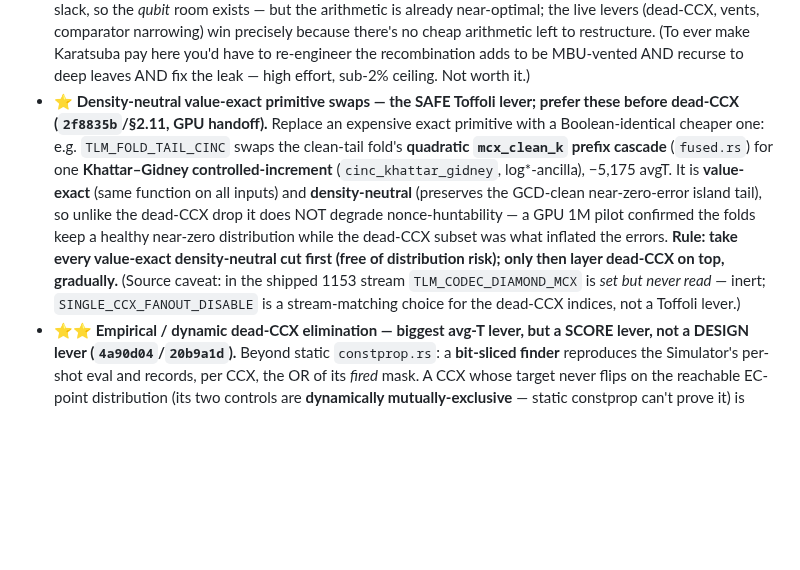
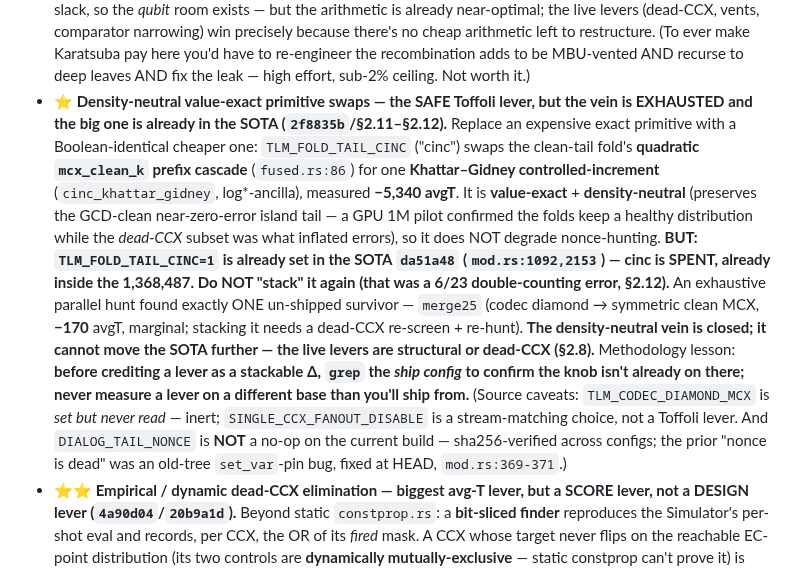
Before and after one commit to jieyilong/ecdsafail_skills, a Markdown page: ecdsafail-circuit-optimization/SKILL.md, the part around the change. Rendered like a GitHub page; blank space fills up the shorter version.

Commit message:
circuit-opt: cinc is already in the SOTA + nonce is NOT a no-op (verified corrections)
Two verified corrections from the 6/23 density-neutral investigation:

1. cinc (TLM_FOLD_TAIL_CINC) is ALREADY set in the SOTA da51a48 (mod.rs:1092,2153)
   and consumed at fused.rs:86 -- it is spent, already inside the 1,368,487 SOTA
   avgT. The 6/23 plan to "stack cinc (-5,340) on SOTA for ~6M" was a
   double-counting error (cinc was measured on the #1 clean base WITHOUT dead-CCX,
   then added to a SOTA that already had it). The density-neutral vein is closed:
   an exhaustive hunt found one un-shipped survivor, merge25 (-170, marginal).
   Methodology lesson added: grep the ship config before crediting a stackable Δ;
   never measure a lever on a different base than you'll ship from.

2. DIALOG_TAIL_NONCE is NOT a no-op on the current build (HEAD 27d4627),
   sha256-verified by a parallel workflow across 4 configs: two nonces -> different
   ops.bin, diff = exactly 46 bytes at the tail q_target fields (23 differing
   low-48 bits x 2 X-gates); constprop runs after the tail but never reorders/
   cancels X gates. The prior "nonce is dead" was an OLD-tree set_var pin to
   55157796 (mod.rs:369-371), fixed at HEAD. So the re-hunt path is open -- there
   is just no large density-neutral lever left to re-hunt for.

Adds REPORT section 2.12; updates insight #4(b) and the SKILL density-neutral
bullet (cinc=-5,340 measured, already shipped, vein exhausted, nonce-works note).

Co-Authored-By: Claude Opus 4.8 (1M context) <noreply@anthropic.com>

```diff
--- a/ecdsafail-circuit-optimization/SKILL.md
+++ b/ecdsafail-circuit-optimization/SKILL.md
@@ -627,17 +627,24 @@ nonce-grind commits — see report):
   win precisely because there's no cheap arithmetic left to restructure. (To ever make Karatsuba pay
   here you'd have to re-engineer the recombination adds to be MBU-vented AND recurse to deep leaves AND
   fix the leak — high effort, sub-2% ceiling. Not worth it.)
-- **⭐ Density-neutral value-exact primitive swaps — the SAFE Toffoli lever; prefer these before dead-CCX
-  (`2f8835b`/§2.11, GPU handoff).** Replace an expensive exact primitive with a Boolean-identical cheaper
-  one: e.g. `TLM_FOLD_TAIL_CINC` swaps the clean-tail fold's **quadratic `mcx_clean_k` prefix cascade**
-  (`fused.rs`) for one **Khattar–Gidney controlled-increment** (`cinc_khattar_gidney`, log\*-ancilla),
-  −5,175 avgT. It is **value-exact** (same function on all inputs) and **density-neutral** (preserves the
-  GCD-clean near-zero-error island tail), so unlike the dead-CCX drop it does NOT degrade
-  nonce-huntability — a GPU 1M pilot confirmed the folds keep a healthy near-zero distribution while the
-  dead-CCX subset was what inflated the errors. **Rule: take every value-exact density-neutral cut first
-  (free of distribution risk); only then layer dead-CCX on top, gradually.** (Source caveat: in the
-  shipped 1153 stream `TLM_CODEC_DIAMOND_MCX` is *set but never read* — inert; `SINGLE_CCX_FANOUT_DISABLE`
-  is a stream-matching choice for the dead-CCX indices, not a Toffoli lever.)
+- **⭐ Density-neutral value-exact primitive swaps — the SAFE Toffoli lever, but the vein is EXHAUSTED
+  and the big one is already in the SOTA (`2f8835b`/§2.11–§2.12).** Replace an expensive exact primitive
+  with a Boolean-identical cheaper one: `TLM_FOLD_TAIL_CINC` ("cinc") swaps the clean-tail fold's
+  **quadratic `mcx_clean_k` prefix cascade** (`fused.rs:86`) for one **Khattar–Gidney controlled-increment**
+  (`cinc_khattar_gidney`, log\*-ancilla), measured **−5,340 avgT**. It is **value-exact** + **density-neutral**
+  (preserves the GCD-clean near-zero-error island tail — a GPU 1M pilot confirmed the folds keep a healthy
+  distribution while the *dead-CCX* subset was what inflated errors), so it does NOT degrade nonce-hunting.
+  **BUT: `TLM_FOLD_TAIL_CINC=1` is already set in the SOTA `da51a48` (`mod.rs:1092,2153`) — cinc is SPENT,
+  already inside the 1,368,487. Do NOT "stack" it again (that was a 6/23 double-counting error, §2.12).**
+  An exhaustive parallel hunt found exactly ONE un-shipped survivor — `merge25` (codec diamond → symmetric
+  clean MCX, **−170** avgT, marginal; stacking it needs a dead-CCX re-screen + re-hunt). **The density-neutral
+  vein is closed; it cannot move the SOTA further — the live levers are structural or dead-CCX (§2.8).**
+  Methodology lesson: **before crediting a lever as a stackable Δ, `grep` the *ship config* to confirm the
+  knob isn't already on there; never measure a lever on a different base than you'll ship from.** (Source
+  caveats: `TLM_CODEC_DIAMOND_MCX` is *set but never read* — inert; `SINGLE_CCX_FANOUT_DISABLE` is a
+  stream-matching choice, not a Toffoli lever. And `DIALOG_TAIL_NONCE` is **NOT** a no-op on the current
+  build — sha256-verified across configs; the prior "nonce is dead" was an old-tree `set_var`-pin bug,
+  fixed at HEAD, `mod.rs:369-371`.)
 - **⭐⭐ Empirical / dynamic dead-CCX elimination — biggest avg-T lever, but a SCORE lever, not a DESIGN
   lever (`4a90d04`/`20b9a1d`).** Beyond static `constprop.rs`: a **bit-sliced finder** reproduces the
   Simulator's per-shot eval and records, per CCX, the OR of its *fired* mask. A CCX whose target never
```
Also changed, not shown: ecdsafail-circuit-optimization/references/REPORT_1168_wall_revamp.md (+17 -1 lines).
